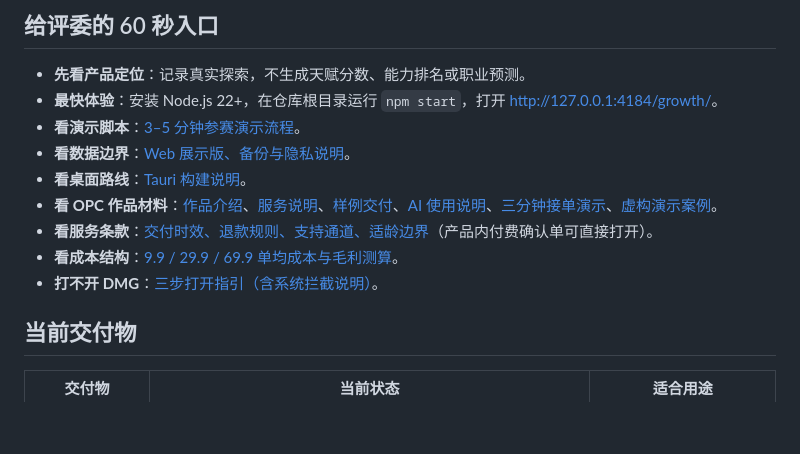
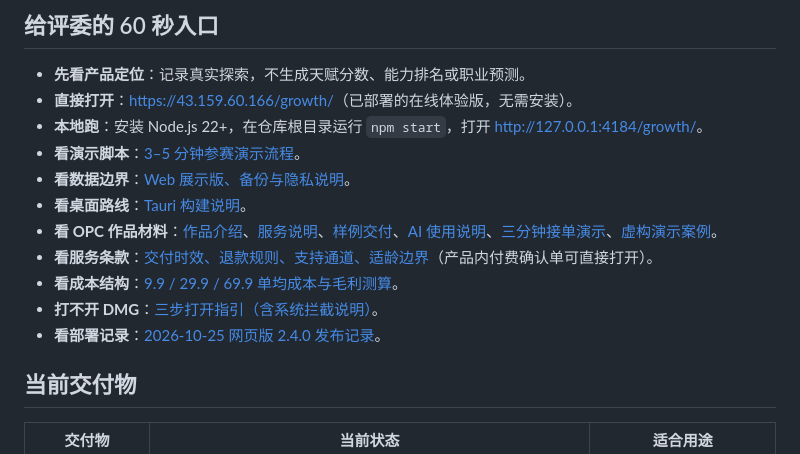
Before and after one commit to vancanto321-van/talent-growth, a Markdown page: README.md, the part around the change. Drawn GitHub-style; blank space fills up the shorter version.

Commit message:
README 增加在线体验入口与部署记录链接

```diff
--- a/README.md
+++ b/README.md
@@ -33,7 +33,8 @@ AI 在这里不是裁判，也不是替你规划人生的权威。它辅助内
 ## 给评委的 60 秒入口
 
 - **先看产品定位**：记录真实探索，不生成天赋分数、能力排名或职业预测。
-- **最快体验**：安装 Node.js 22+，在仓库根目录运行 `npm start`，打开 <http://127.0.0.1:4184/growth/>。
+- **直接打开**：<https://43.159.60.166/growth/>（已部署的在线体验版，无需安装）。
+- **本地跑**：安装 Node.js 22+，在仓库根目录运行 `npm start`，打开 <http://127.0.0.1:4184/growth/>。
 - **看演示脚本**：[3–5 分钟参赛演示流程](talent-growth/docs/参赛演示流程.md)。
 - **看数据边界**：[Web 展示版、备份与隐私说明](talent-growth/docs/Web展示版说明.md)。
 - **看桌面路线**：[Tauri 构建说明](desktop/README.md)。
@@ -41,6 +42,7 @@ AI 在这里不是裁判，也不是替你规划人生的权威。它辅助内
 - **看服务条款**：[交付时效、退款规则、支持通道、适龄边界](talent-growth/docs/OPC服务条款.md)（产品内付费确认单可直接打开）。
 - **看成本结构**：[9.9 / 29.9 / 69.9 单均成本与毛利测算](talent-growth/docs/OPC单均成本测算.md)。
 - **打不开 DMG**：[三步打开指引（含系统拦截说明）](talent-growth/docs/DMG首次打开指引.md)。
+- **看部署记录**：[2026-10-25 网页版 2.4.0 发布记录](talent-growth/docs/腾讯云部署记录-2026-10-25.md)。
 
 ## 当前交付物
 
```
